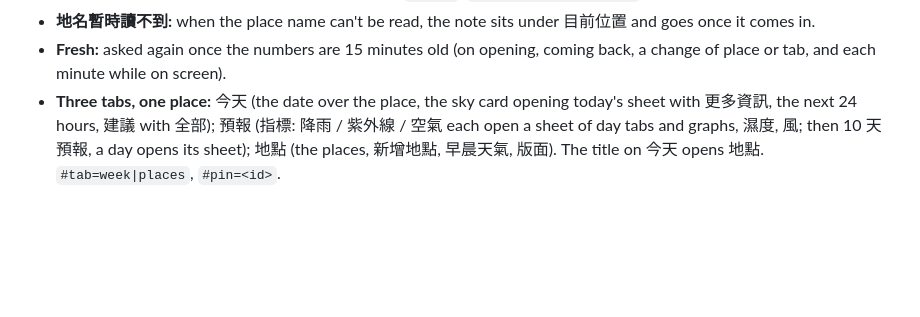
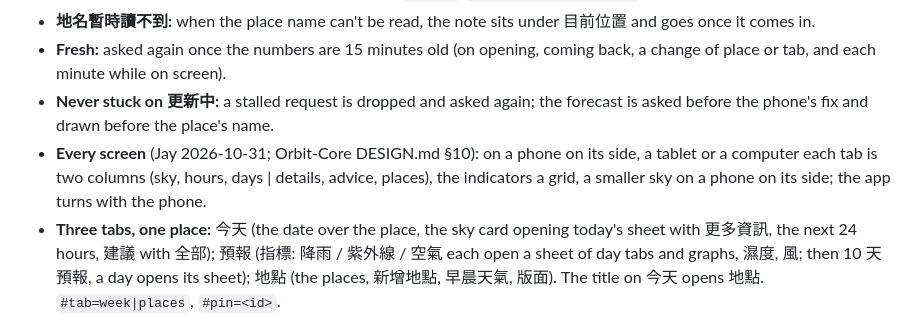
Before and after one commit to JayPengX/Orbit-Weather, a Markdown page: MAP.md, the part around the change. GitHub-like rendering; blank space fills up the shorter version.

Commit message:
Docs: catch up the map with the past days' changes (every screen, picks, speed)
Co-Authored-By: Claude Opus 5.5 <noreply@anthropic.com>
Claude-Session: https://claude.ai/code/session_01DckgWMmf5G6z82jYKVBpfz

```diff
--- a/MAP.md
+++ b/MAP.md
@@ -21,6 +21,12 @@ Live: https://orbit.jaypengx.com/weather/
 - **地名暫時讀不到:** when the place name can't be read, the note sits under 目前位置 and goes once it comes in.
 - **Fresh:** asked again once the numbers are 15 minutes old (on opening,
   coming back, a change of place or tab, and each minute while on screen).
+- **Never stuck on 更新中:** a stalled request is dropped and asked again; the
+  forecast is asked before the phone's fix and drawn before the place's name.
+- **Every screen** (Jay 2026-10-31; Orbit-Core DESIGN.md §10): on a phone on
+  its side, a tablet or a computer each tab is two columns (sky, hours, days |
+  details, advice, places), the indicators a grid, a smaller sky on a phone on
+  its side; the app turns with the phone.
 - **Three tabs, one place:** 今天 (the date over the place, the sky card
   opening today's sheet with 更多資訊, the next 24 hours, 建議 with 全部);
   預報 (指標: 降雨 / 紫外線 / 空氣 each open a sheet of day tabs and graphs,
```
